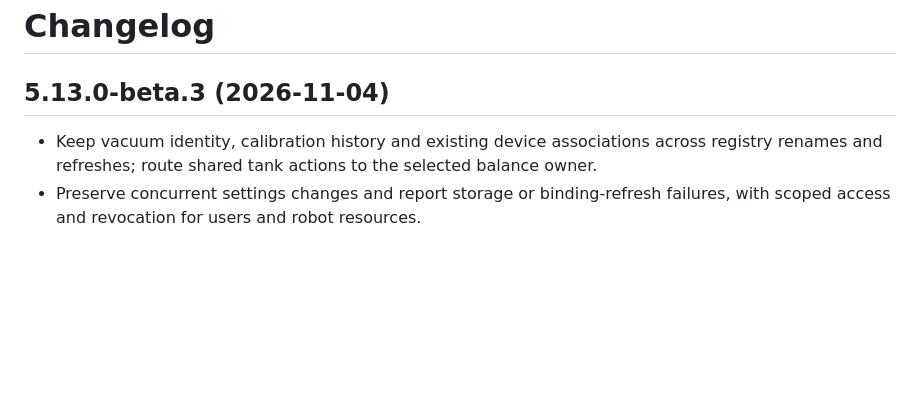
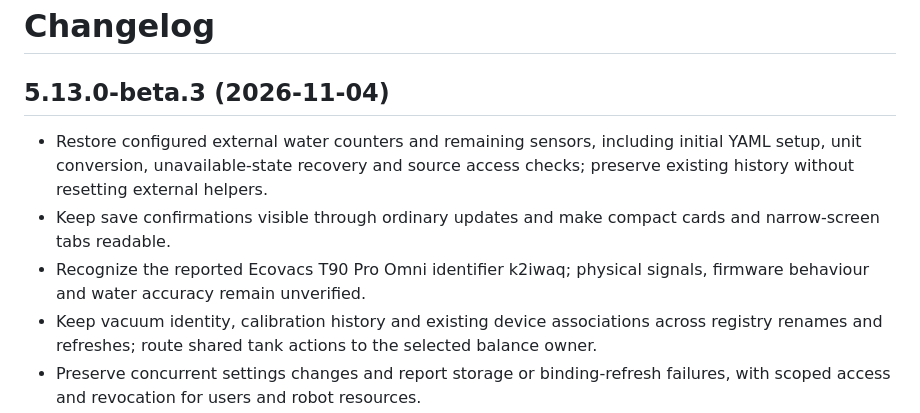
Before and after one commit to MacSiem/ha-vacuum-water-monitor, a Markdown page: CHANGELOG.md, the part around the change. GitHub-like rendering; blank space fills up the shorter version.

```diff
--- a/CHANGELOG.md
+++ b/CHANGELOG.md
@@ -2,6 +2,9 @@
 
 ## 5.13.0-beta.3 (2026-11-04)
 
+- Restore configured external water counters and remaining sensors, including initial YAML setup, unit conversion, unavailable-state recovery and source access checks; preserve existing history without resetting external helpers.
+- Keep save confirmations visible through ordinary updates and make compact cards and narrow-screen tabs readable.
+- Recognize the reported Ecovacs T90 Pro Omni identifier k2iwaq; physical signals, firmware behaviour and water accuracy remain unverified.
 - Keep vacuum identity, calibration history and existing device associations across registry renames and refreshes; route shared tank actions to the selected balance owner.
 - Preserve concurrent settings changes and report storage or binding-refresh failures, with scoped access and revocation for users and robot resources.
 - Add standalone and dashboard views, compact and tile cards, a readonly preview, dashboard placement with undo, and first-use setup improvements.
```
Also changed, not shown: README.md (+4 -4 lines), docs/screenshots/5.13/water-en.png (added), docs/screenshots/5.13/water-pl-mobile.png (added).
